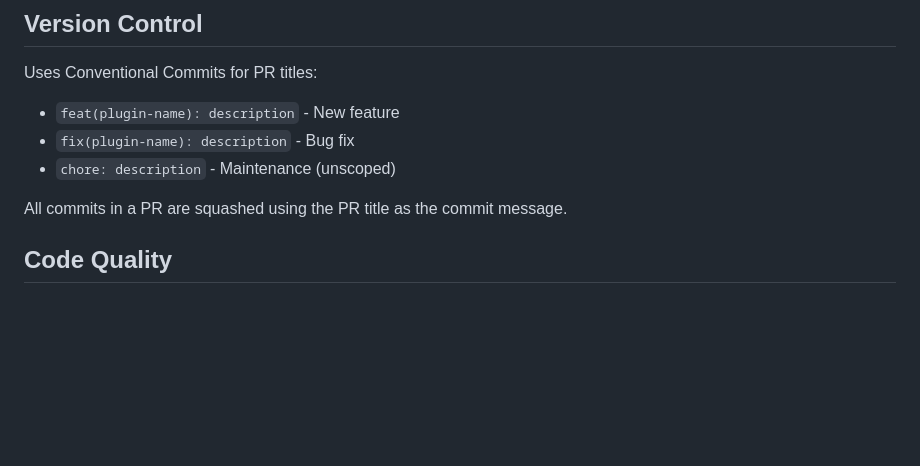
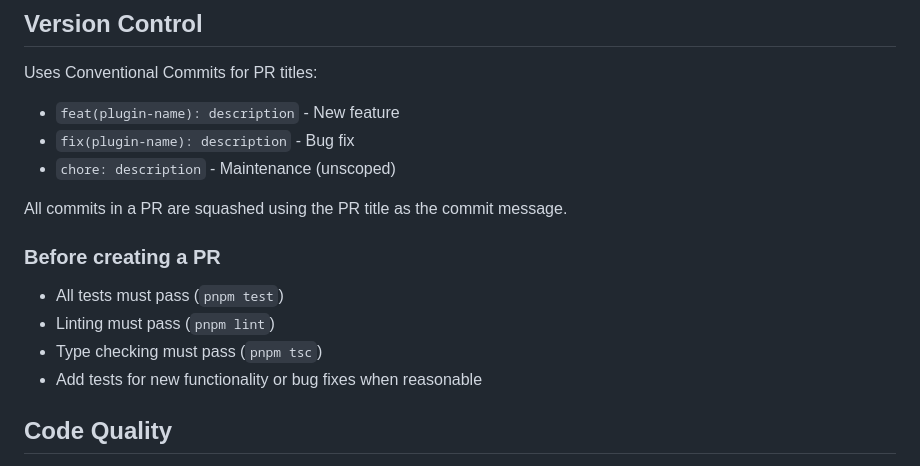
Before and after one commit to rilrom/payload-bites, a Markdown page: CLAUDE.md, the part around one of its changes. Rendered like a GitHub page; blank space fills up the shorter version.

```diff
--- a/CLAUDE.md
+++ b/CLAUDE.md
@@ -198,6 +234,12 @@ Uses Conventional Commits for PR titles:
 - `chore: description` - Maintenance (unscoped)
 
 All commits in a PR are squashed using the PR title as the commit message.
+
+### Before creating a PR
+- All tests must pass (`pnpm test`)
+- Linting must pass (`pnpm lint`)
+- Type checking must pass (`pnpm tsc`)
+- Add tests for new functionality or bug fixes when reasonable
 
 ## Code Quality
 
```
Also changed, not shown: other parts of CLAUDE.md (+45 -9 lines).
